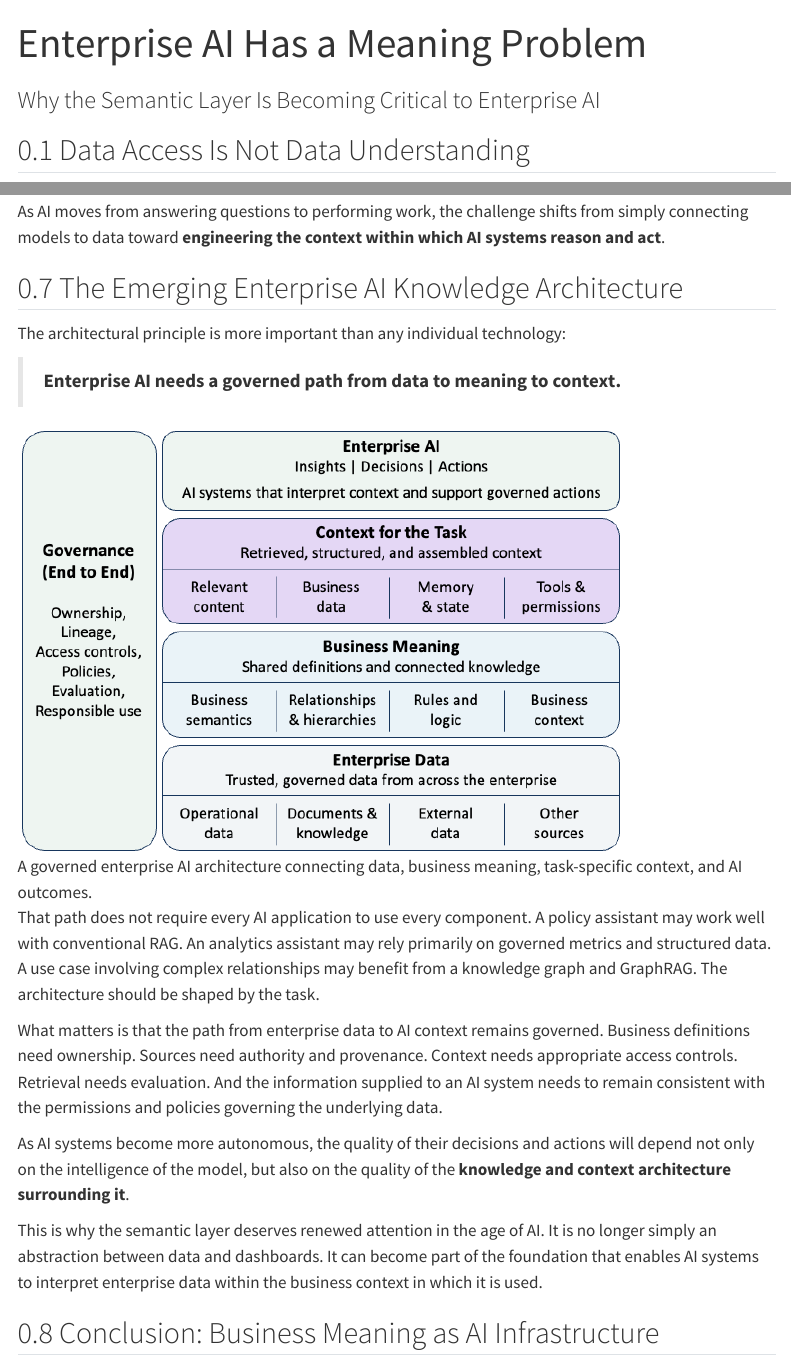
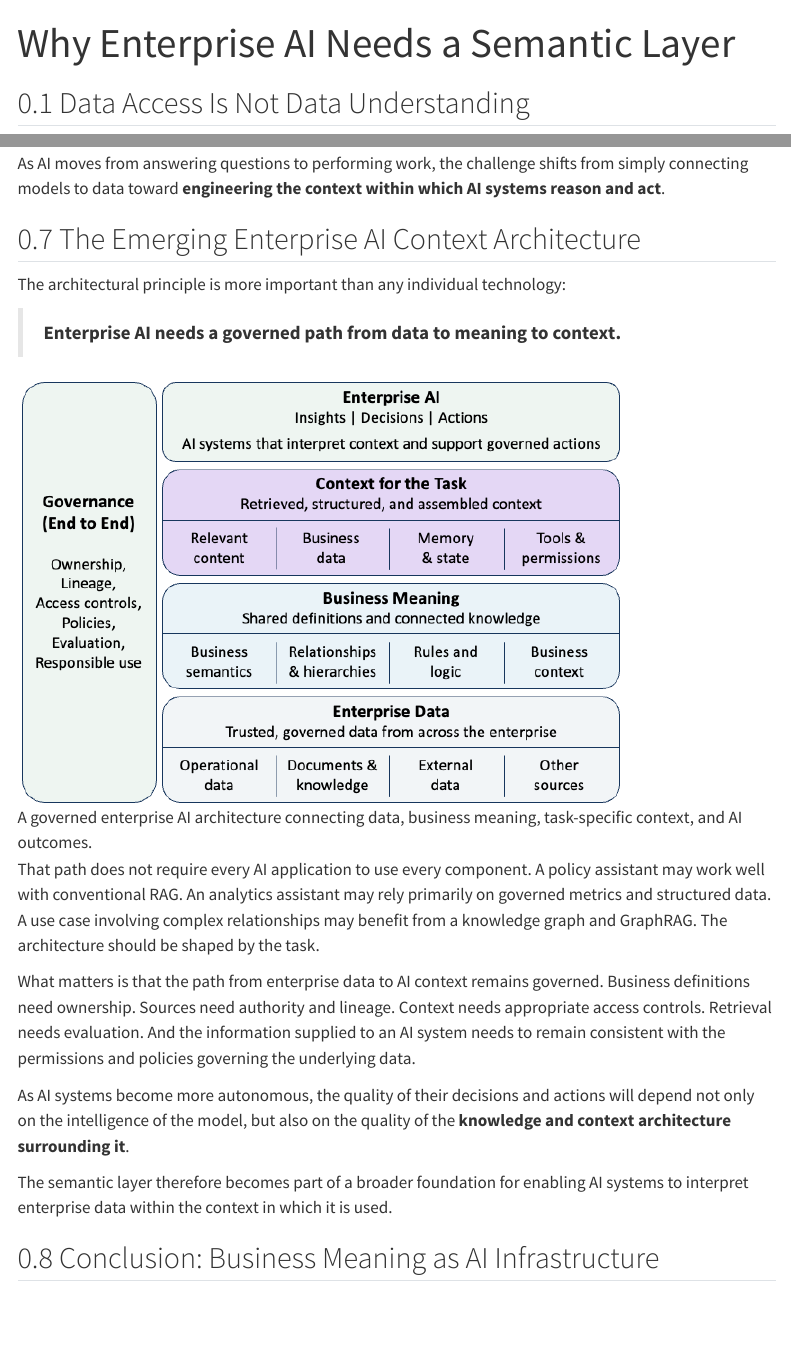
Before and after one commit to changezakram/ai-engineering, a Quarto document (semantic-layer.qmd): the page in a window 1100 px wide, from its top, and a second part further down, joined at a grey line. Rendered offline with R 4.5, knitr and Pandoc in place of Quarto, with nearby package versions; menus at the side of the page are left out.

Commit message:
Update site

```diff
--- a/semantic-layer.qmd
+++ b/semantic-layer.qmd
@@ -1,10 +1,5 @@
 ---
 title: "Why Enterprise AI Needs a Semantic Layer"
----
-
----
-title: "Enterprise AI Has a Meaning Problem"
-subtitle: "Why the Semantic Layer Is Becoming Critical to Enterprise AI"
 format:
   html:
     toc: true
@@ -144,7 +139,7 @@ Seen this way, RAG, semantic layers, and knowledge graphs are not isolated techn
 
 As AI moves from answering questions to performing work, the challenge shifts from simply connecting models to data toward **engineering the context within which AI systems reason and act**.
 
-## The Emerging Enterprise AI Knowledge Architecture
+## The Emerging Enterprise AI Context Architecture
 
 The architectural principle is more important than any individual technology:
 
@@ -154,11 +149,11 @@ The architectural principle is more important than any individual technology:
 
 That path does not require every AI application to use every component. A policy assistant may work well with conventional RAG. An analytics assistant may rely primarily on governed metrics and structured data. A use case involving complex relationships may benefit from a knowledge graph and GraphRAG. The architecture should be shaped by the task.
 
-What matters is that the path from enterprise data to AI context remains governed. Business definitions need ownership. Sources need authority and provenance. Context needs appropriate access controls. Retrieval needs evaluation. And the information supplied to an AI system needs to remain consistent with the permissions and policies governing the underlying data.
+What matters is that the path from enterprise data to AI context remains governed. Business definitions need ownership. Sources need authority and lineage. Context needs appropriate access controls. Retrieval needs evaluation. And the information supplied to an AI system needs to remain consistent with the permissions and policies governing the underlying data.
 
 As AI systems become more autonomous, the quality of their decisions and actions will depend not only on the intelligence of the model, but also on the quality of the **knowledge and context architecture surrounding it**.
 
-This is why the semantic layer deserves renewed attention in the age of AI. It is no longer simply an abstraction between data and dashboards. It can become part of the foundation that enables AI systems to interpret enterprise data within the business context in which it is used.
+The semantic layer therefore becomes part of a broader foundation for enabling AI systems to interpret enterprise data within the context in which it is used.
 
 ## Conclusion: Business Meaning as AI Infrastructure
 
```
Also changed, not shown: docs/search.json, 1 other file.
